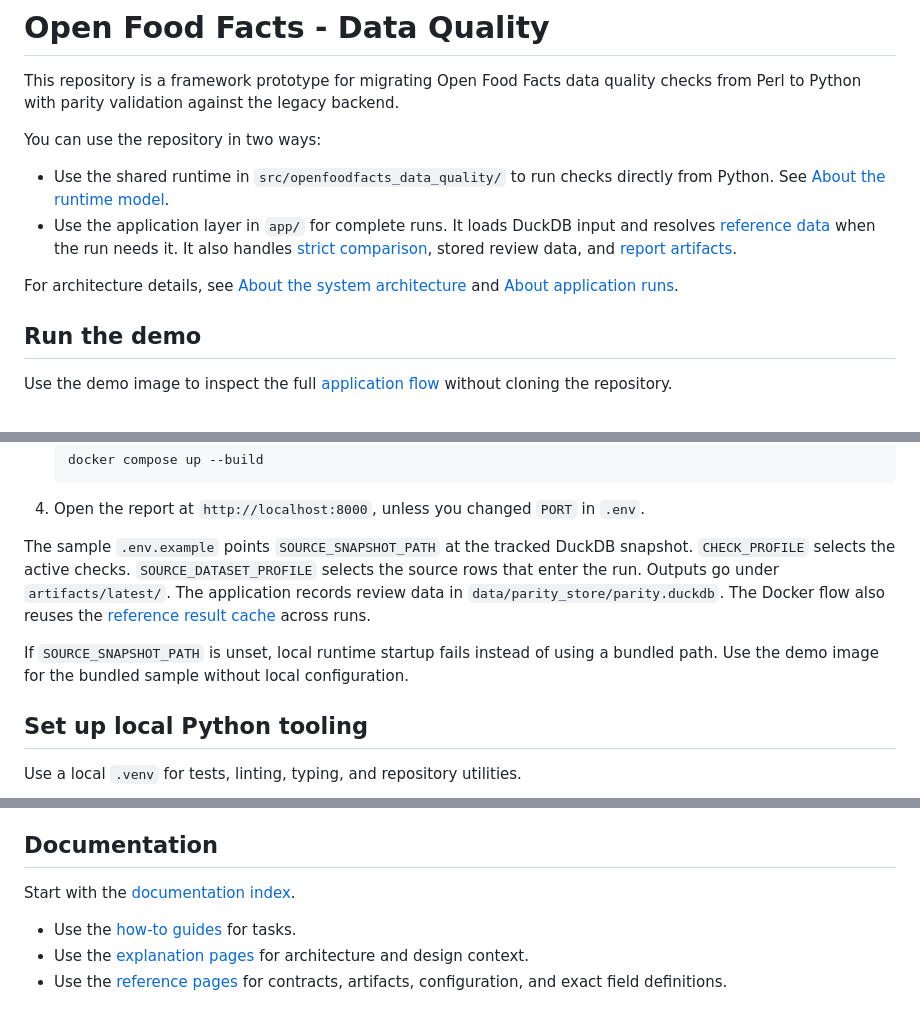
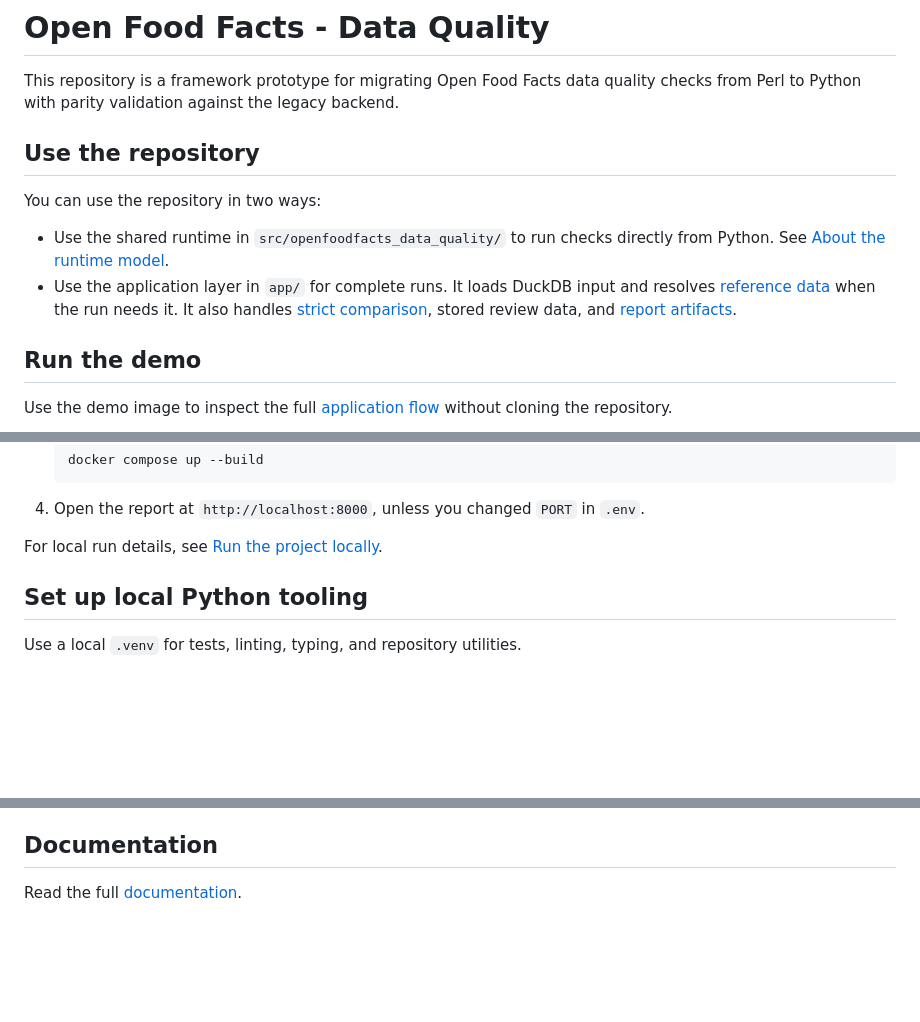
Before and after one commit to bobcorn/openfoodfacts-data-quality, a Markdown page: README.md, 3 parts joined by grey strips. Rendered like a GitHub page; blank space fills up the shorter version.

Commit message:
docs: update documentation (#20)

```diff
--- a/README.md
+++ b/README.md
@@ -1,6 +1,8 @@
 # Open Food Facts - Data Quality
 
 This repository is a framework prototype for migrating Open Food Facts data quality checks from Perl to Python with parity validation against the legacy backend.
+
+## Use the repository
 
 You can use the repository in two ways:
 
@@ -12,10 +14,6 @@ You can use the repository in two ways:
   the run needs it. It also handles
   [strict comparison](docs/explanation/reference-data-and-parity.md#strict-comparison),
   stored review data, and [report artifacts](docs/reference/report-artifacts.md).
-
-For architecture details, see
-[About the system architecture](docs/explanation/system-architecture.md) and
-[About application runs](docs/explanation/application-runs.md).
 
 ## Run the demo
 
@@ -60,17 +58,8 @@ Use this procedure when you work in the repository.
 4. Open the report at `http://localhost:8000`, unless you changed
    `PORT` in `.env`.
 
-The sample `.env.example` points `SOURCE_SNAPSHOT_PATH` at the tracked DuckDB
-snapshot. `CHECK_PROFILE` selects the active checks. `SOURCE_DATASET_PROFILE`
-selects the source rows that enter the run. Outputs go under
-`artifacts/latest/`. The application records review data in
-`data/parity_store/parity.duckdb`. The Docker flow also reuses the
-[reference result cache](docs/reference/run-configuration-and-artifacts.md#reference-result-cache)
-across runs.
-
-If `SOURCE_SNAPSHOT_PATH` is unset, local runtime startup fails instead of
-using a bundled path. Use the demo image for the bundled sample
-without local configuration.
+For local run details, see
+[Run the project locally](docs/how-to/run-the-project-locally.md).
 
 ## Set up local Python tooling
 
@@ -125,10 +114,4 @@ values explicitly.
 
 ## Documentation
 
-Start with the [documentation index](docs/index.md).
-
-- Use the [how-to guides](docs/index.md#how-to-guides) for tasks.
-- Use the [explanation pages](docs/index.md#explanation) for architecture and
-  design context.
-- Use the [reference pages](docs/index.md#reference) for contracts, artifacts,
-  configuration, and exact field definitions.
+Read the full [documentation](docs/index.md).
```
